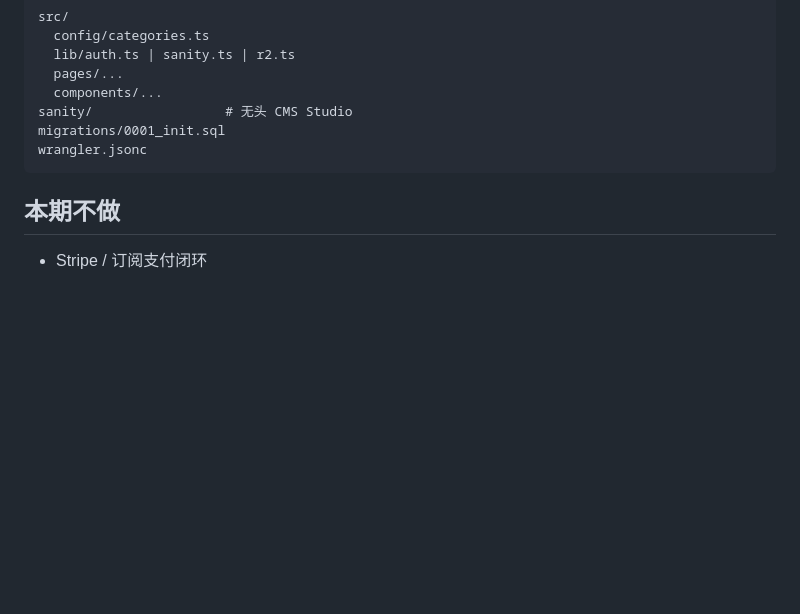
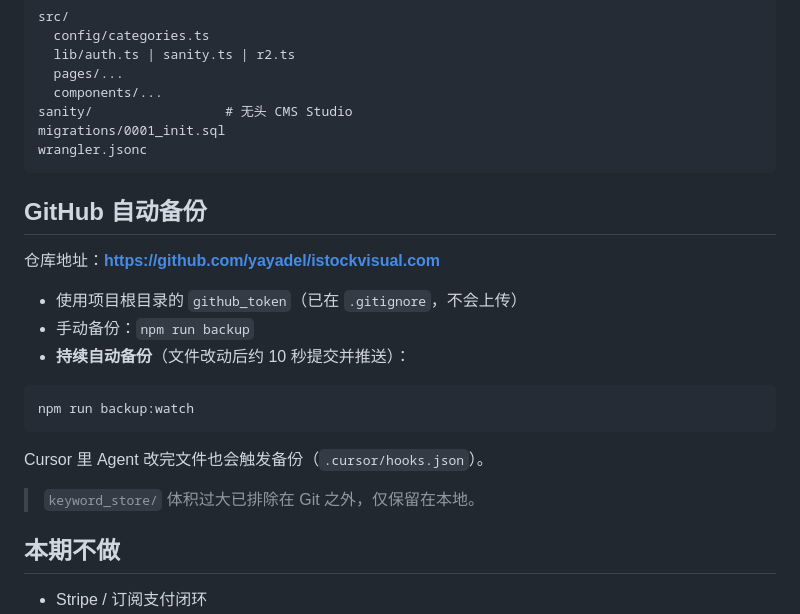
Before and after one commit to yayadel/istockvisual.com, a Markdown page: README.md, the part around the change. Drawn GitHub-style; blank space fills up the shorter version.

Commit message:
auto backup: 2026-08-12 15:49:00

````diff
--- a/README.md
+++ b/README.md
@@ -127,6 +127,22 @@ migrations/0001_init.sql
 wrangler.jsonc
 ```
 
+## GitHub 自动备份
+
+仓库地址：**https://github.com/yayadel/istockvisual.com**
+
+- 使用项目根目录的 `github_token`（已在 `.gitignore`，不会上传）
+- 手动备份：`npm run backup`
+- **持续自动备份**（文件改动后约 10 秒提交并推送）：
+
+```bash
+npm run backup:watch
+```
+
+Cursor 里 Agent 改完文件也会触发备份（`.cursor/hooks.json`）。
+
+> `keyword_store/` 体积过大已排除在 Git 之外，仅保留在本地。
+
 ## 本期不做
 
 - Stripe / 订阅支付闭环
````
